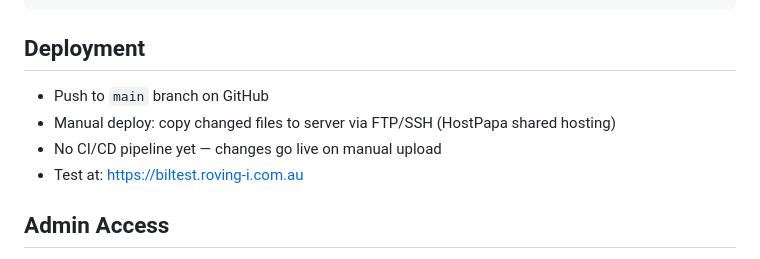
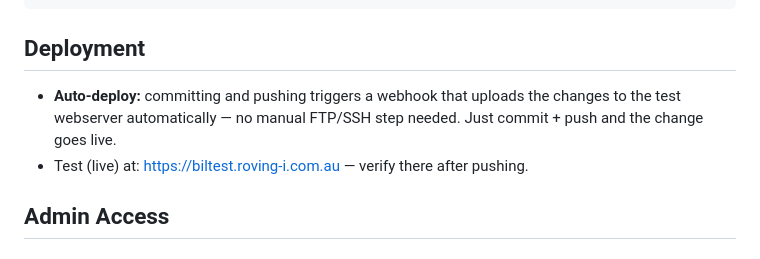
Before and after one commit to alvalivingindonesia/biltest, a Markdown page: CLAUDE.md, the part around the change. Rendered like a GitHub page.

Commit message:
Docs: note that push auto-deploys to the test webserver via webhook

````diff
--- a/CLAUDE.md
+++ b/CLAUDE.md
@@ -120,10 +120,10 @@ git push origin main
 ```
 
 ## Deployment
-- Push to `main` branch on GitHub
-- Manual deploy: copy changed files to server via FTP/SSH (HostPapa shared hosting)
-- No CI/CD pipeline yet — changes go live on manual upload
-- Test at: https://biltest.roving-i.com.au
+- **Auto-deploy:** committing and pushing triggers a webhook that uploads the
+  changes to the test webserver automatically — no manual FTP/SSH step needed.
+  Just commit + push and the change goes live.
+- Test (live) at: https://biltest.roving-i.com.au — verify there after pushing.
 
 ## Admin Access
 - Admin panel: https://biltest.roving-i.com.au/admin/console.php
````
